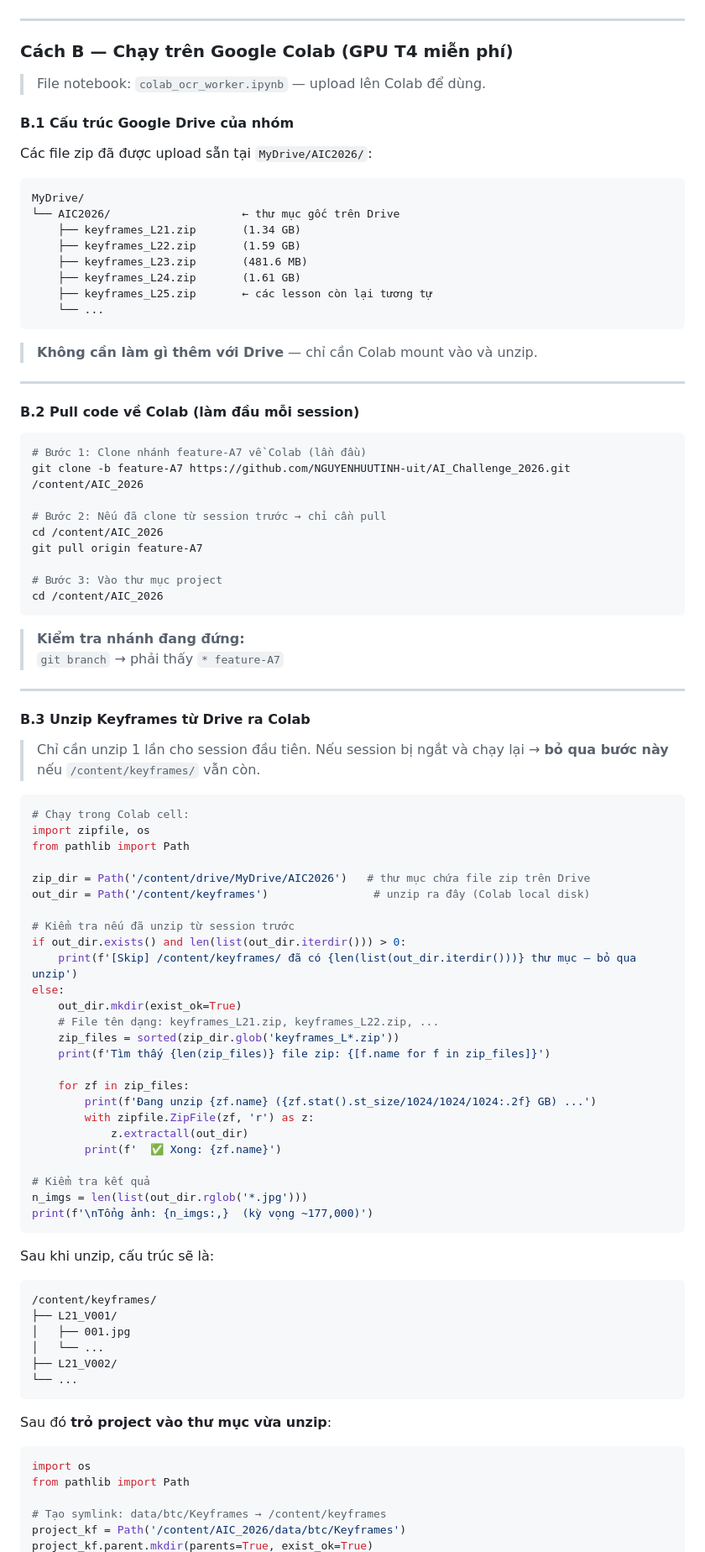
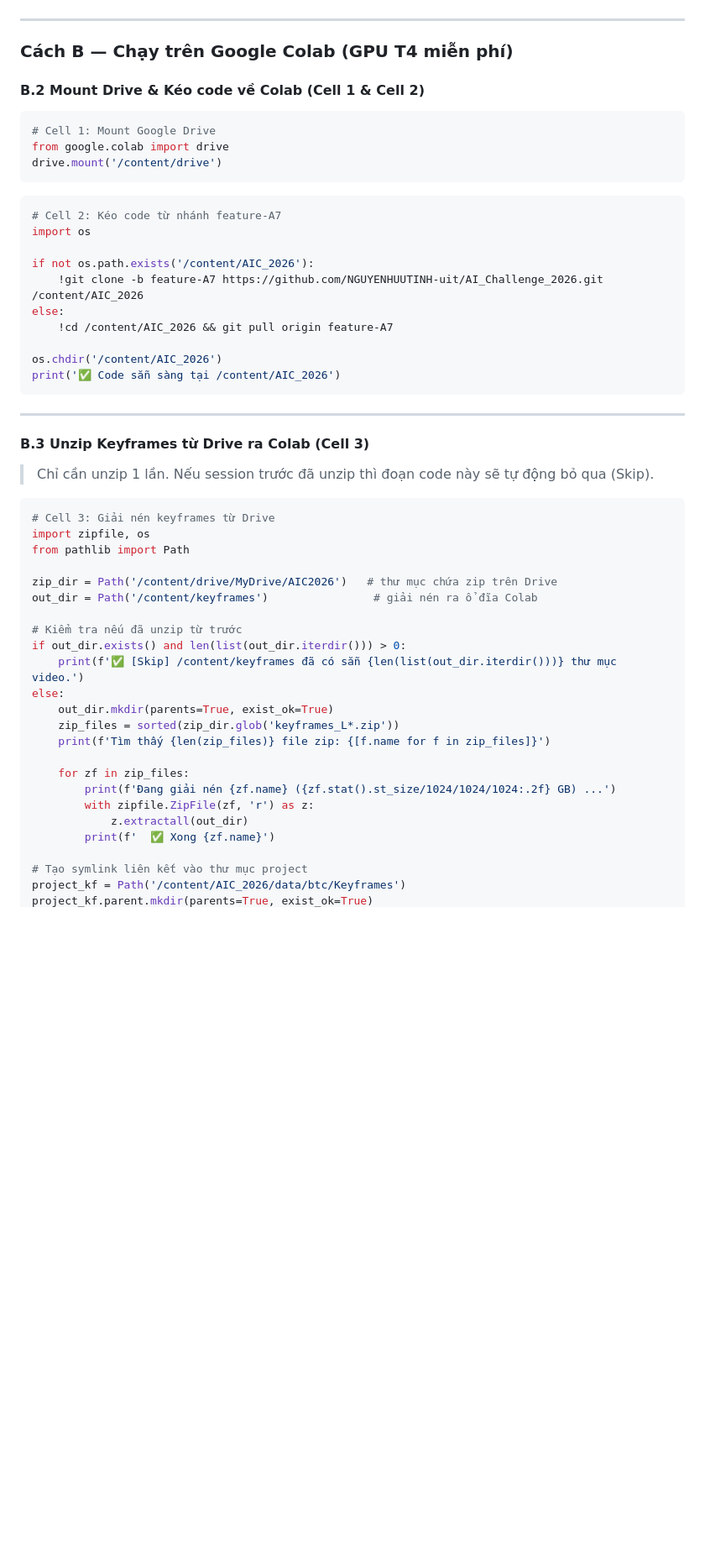
Before and after one commit to NGUYENHUUTINH-uit/AI_Challenge_2026, a Markdown page: huong_dan_thi.md, the part around one of its changes. Shown at 84% size. Drawn GitHub-style; blank space fills up the shorter version.

Commit message:
docs: update huong_dan_thi.md with exact Colab runnable cells

````diff
--- a/huong_dan_thi.md
+++ b/huong_dan_thi.md
@@ -372,93 +372,55 @@ python -m src.indexing.run_ocr_worker --merge
 
 ### Cách B — Chạy trên Google Colab (GPU T4 miễn phí)
 
-> File notebook: `colab_ocr_worker.ipynb` — upload lên Colab để dùng.
+#### B.2 Mount Drive & Kéo code về Colab (Cell 1 & Cell 2)
 
-#### B.1 Cấu trúc Google Drive của nhóm
-
-Các file zip đã được upload sẵn tại `MyDrive/AIC2026/`:
-
-```
-MyDrive/
-└── AIC2026/                    ← thư mục gốc trên Drive
-    ├── keyframes_L21.zip       (1.34 GB)
-    ├── keyframes_L22.zip       (1.59 GB)
-    ├── keyframes_L23.zip       (481.6 MB)
-    ├── keyframes_L24.zip       (1.61 GB)
-    ├── keyframes_L25.zip       ← các lesson còn lại tương tự
-    └── ...
+```python
+# Cell 1: Mount Google Drive
+from google.colab import drive
+drive.mount('/content/drive')
 ```
 
-> **Không cần làm gì thêm với Drive** — chỉ cần Colab mount vào và unzip.
+```python
+# Cell 2: Kéo code từ nhánh feature-A7
+import os
+
+if not os.path.exists('/content/AIC_2026'):
+    !git clone -b feature-A7 https://github.com/NGUYENHUUTINH-uit/AI_Challenge_2026.git /content/AIC_2026
+else:
+    !cd /content/AIC_2026 && git pull origin feature-A7
+
+os.chdir('/content/AIC_2026')
+print('✅ Code sẵn sàng tại /content/AIC_2026')
+```
 
 ---
 
-#### B.2 Pull code về Colab (làm đầu mỗi session)
+#### B.3 Unzip Keyframes từ Drive ra Colab (Cell 3)
 
-```bash
-# Bước 1: Clone nhánh feature-A7 về Colab (lần đầu)
-git clone -b feature-A7 https://github.com/NGUYENHUUTINH-uit/AI_Challenge_2026.git /content/AIC_2026
-
-# Bước 2: Nếu đã clone từ session trước → chỉ cần pull
-cd /content/AIC_2026
-git pull origin feature-A7
-
-# Bước 3: Vào thư mục project
-cd /content/AIC_2026
-```
-
-> **Kiểm tra nhánh đang đứng:**
-> `git branch` → phải thấy `* feature-A7`
-
----
-
-#### B.3 Unzip Keyframes từ Drive ra Colab
-
-> Chỉ cần unzip 1 lần cho session đầu tiên. Nếu session bị ngắt và chạy lại → **bỏ qua bước này** nếu `/content/keyframes/` vẫn còn.
+> Chỉ cần unzip 1 lần. Nếu session trước đã unzip thì đoạn code này sẽ tự động bỏ qua (Skip).
 
 ```python
-# Chạy trong Colab cell:
+# Cell 3: Giải nén keyframes từ Drive
 import zipfile, os
 from pathlib import Path
 
-zip_dir = Path('/content/drive/MyDrive/AIC2026')   # thư mục chứa file zip trên Drive
-out_dir = Path('/content/keyframes')                # unzip ra đây (Colab local disk)
+zip_dir = Path('/content/drive/MyDrive/AIC2026')   # thư mục chứa zip trên Drive
+out_dir = Path('/content/keyframes')                # giải nén ra ổ đĩa Colab
 
-# Kiểm tra nếu đã unzip từ session trước
+# Kiểm tra nếu đã unzip từ trước
 if out_dir.exists() and len(list(out_dir.iterdir())) > 0:
-    print(f'[Skip] /content/keyframes/ đã có {len(list(out_dir.iterdir()))} thư mục — bỏ qua unzip')
+    print(f'✅ [Skip] /content/keyframes đã có sẵn {len(list(out_dir.iterdir()))} thư mục video.')
 else:
-    out_dir.mkdir(exist_ok=True)
-    # File tên dạng: keyframes_L21.zip, keyframes_L22.zip, ...
+    out_dir.mkdir(parents=True, exist_ok=True)
     zip_files = sorted(zip_dir.glob('keyframes_L*.zip'))
     print(f'Tìm thấy {len(zip_files)} file zip: {[f.name for f in zip_files]}')
 
     for zf in zip_files:
-        print(f'Đang unzip {zf.name} ({zf.stat().st_size/1024/1024/1024:.2f} GB) ...')
+        print(f'Đang giải nén {zf.name} ({zf.stat().st_size/1024/1024/1024:.2f} GB) ...')
         with zipfile.ZipFile(zf, 'r') as z:
             z.extractall(out_dir)
-        print(f'  ✅ Xong: {zf.name}')
+        print(f'  ✅ Xong {zf.name}')
 
-# Kiểm tra kết quả
-n_imgs = len(list(out_dir.rglob('*.jpg')))
-print(f'\nTổng ảnh: {n_imgs:,}  (kỳ vọng ~177,000)')
-```
-
-Sau khi unzip, cấu trúc sẽ là:
-```
-/content/keyframes/
-├── L21_V001/
-│   ├── 001.jpg
-│   └── ...
-├── L21_V002/
-└── ...
-```
-
-Sau đó **trỏ project vào thư mục vừa unzip**:
-```python
-import os
-from pathlib import Path
-
-# Tạo symlink: data/btc/Keyframes → /content/keyframes
+# Tạo symlink liên kết vào thư mục project
 project_kf = Path('/content/AIC_2026/data/btc/Keyframes')
 project_kf.parent.mkdir(parents=True, exist_ok=True)
````
Also changed, not shown: other parts of huong_dan_thi.md (+39 -36 lines).
